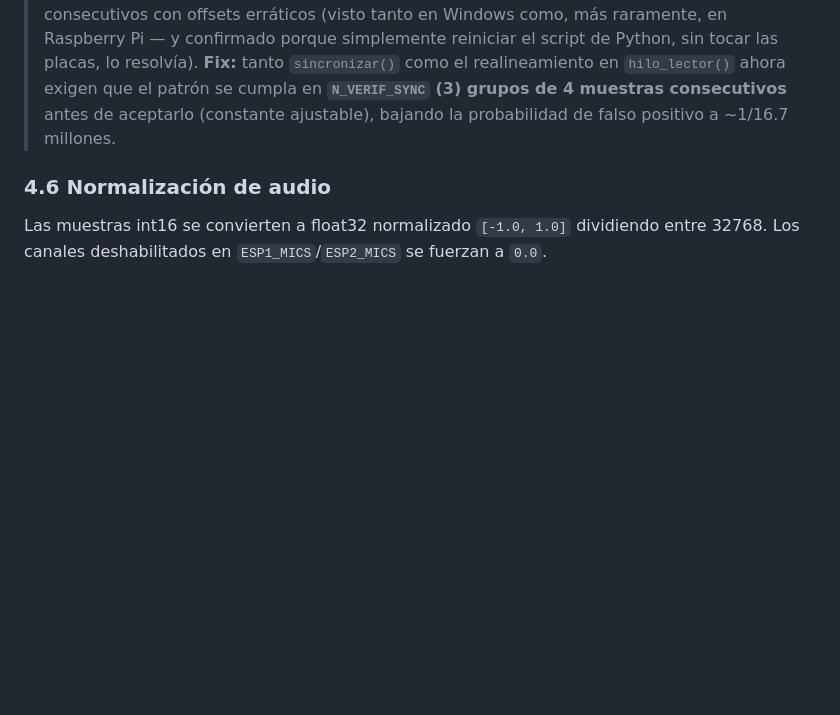
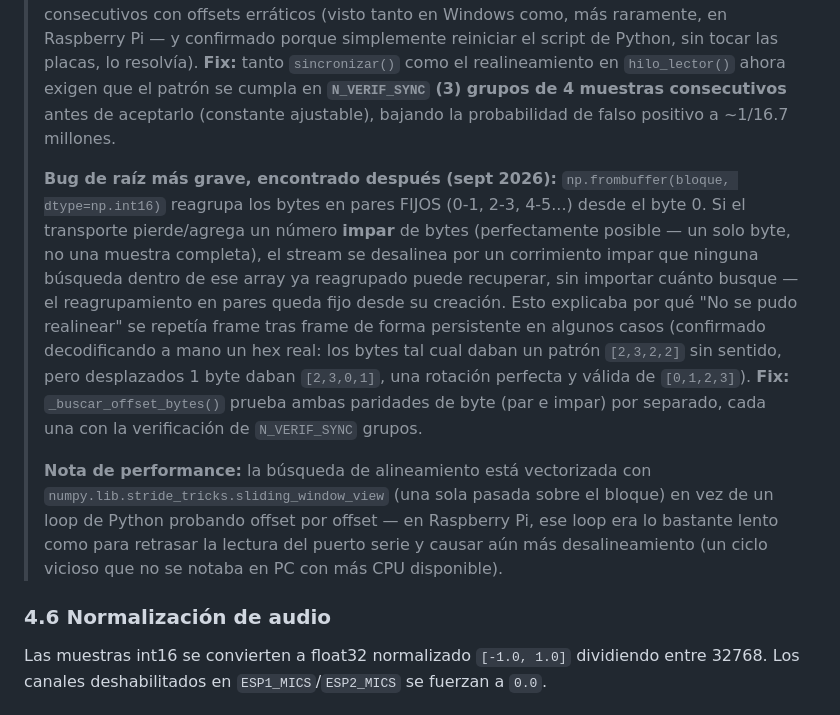
Before and after one commit to Devloiza/TT, a Markdown page: Avances/Documentation.md, the part around the change. Drawn GitHub-style; blank space fills up the shorter version.

Commit message:
docs: documentar el bug de paridad de byte en la busqueda de alineamiento
Co-Authored-By: Claude Sonnet 5 <noreply@anthropic.com>

```diff
--- a/Avances/Documentation.md
+++ b/Avances/Documentation.md
@@ -207,6 +207,10 @@ Hilo lector ESP2 ➡️                                     ⬇️
 Al arrancar, Python busca en el stream el **patrón de sincronización** `[0, 1, 2, 3]` en los bits [1:0] de 4 muestras consecutivas. Esto garantiza que los frames de audio empiecen en el offset correcto antes de entrar al bucle de lectura. Timeout: 30 s.
 
 > **Robustez del patrón (sept 2026):** el ID de canal son solo 2 bits (4 valores posibles), así que 4 muestras de audio real pueden calzar con `[0,1,2,3]` **por pura casualidad** (~1/256 por intento) y producir un falso positivo de sincronización — el código quedaba "sincronizado" en un punto que en realidad no era el inicio real de un grupo de canales, y como el error no se detecta hasta el siguiente grupo, esto podía desatar una cascada de desalineamientos consecutivos con offsets erráticos (visto tanto en Windows como, más raramente, en Raspberry Pi — y confirmado porque simplemente reiniciar el script de Python, sin tocar las placas, lo resolvía). **Fix:** tanto `sincronizar()` como el realineamiento en `hilo_lector()` ahora exigen que el patrón se cumpla en **`N_VERIF_SYNC` (3) grupos de 4 muestras consecutivos** antes de aceptarlo (constante ajustable), bajando la probabilidad de falso positivo a ~1/16.7 millones.
+>
+> **Bug de raíz más grave, encontrado después (sept 2026):** `np.frombuffer(bloque, dtype=np.int16)` reagrupa los bytes en pares FIJOS (0-1, 2-3, 4-5...) desde el byte 0. Si el transporte pierde/agrega un número **impar** de bytes (perfectamente posible — un solo byte, no una muestra completa), el stream se desalinea por un corrimiento impar que ninguna búsqueda dentro de ese array ya reagrupado puede recuperar, sin importar cuánto busque — el reagrupamiento en pares queda fijo desde su creación. Esto explicaba por qué "No se pudo realinear" se repetía frame tras frame de forma persistente en algunos casos (confirmado decodificando a mano un hex real: los bytes tal cual daban un patrón `[2,3,2,2]` sin sentido, pero desplazados 1 byte daban `[2,3,0,1]`, una rotación perfecta y válida de `[0,1,2,3]`). **Fix:** `_buscar_offset_bytes()` prueba ambas paridades de byte (par e impar) por separado, cada una con la verificación de `N_VERIF_SYNC` grupos.
+>
+> **Nota de performance:** la búsqueda de alineamiento está vectorizada con `numpy.lib.stride_tricks.sliding_window_view` (una sola pasada sobre el bloque) en vez de un loop de Python probando offset por offset — en Raspberry Pi, ese loop era lo bastante lento como para retrasar la lectura del puerto serie y causar aún más desalineamiento (un ciclo vicioso que no se notaba en PC con más CPU disponible).
 
 ### 4.6 Normalización de audio
 
```
Also changed, not shown: CHANGELOG.md (+2 -0 lines).
